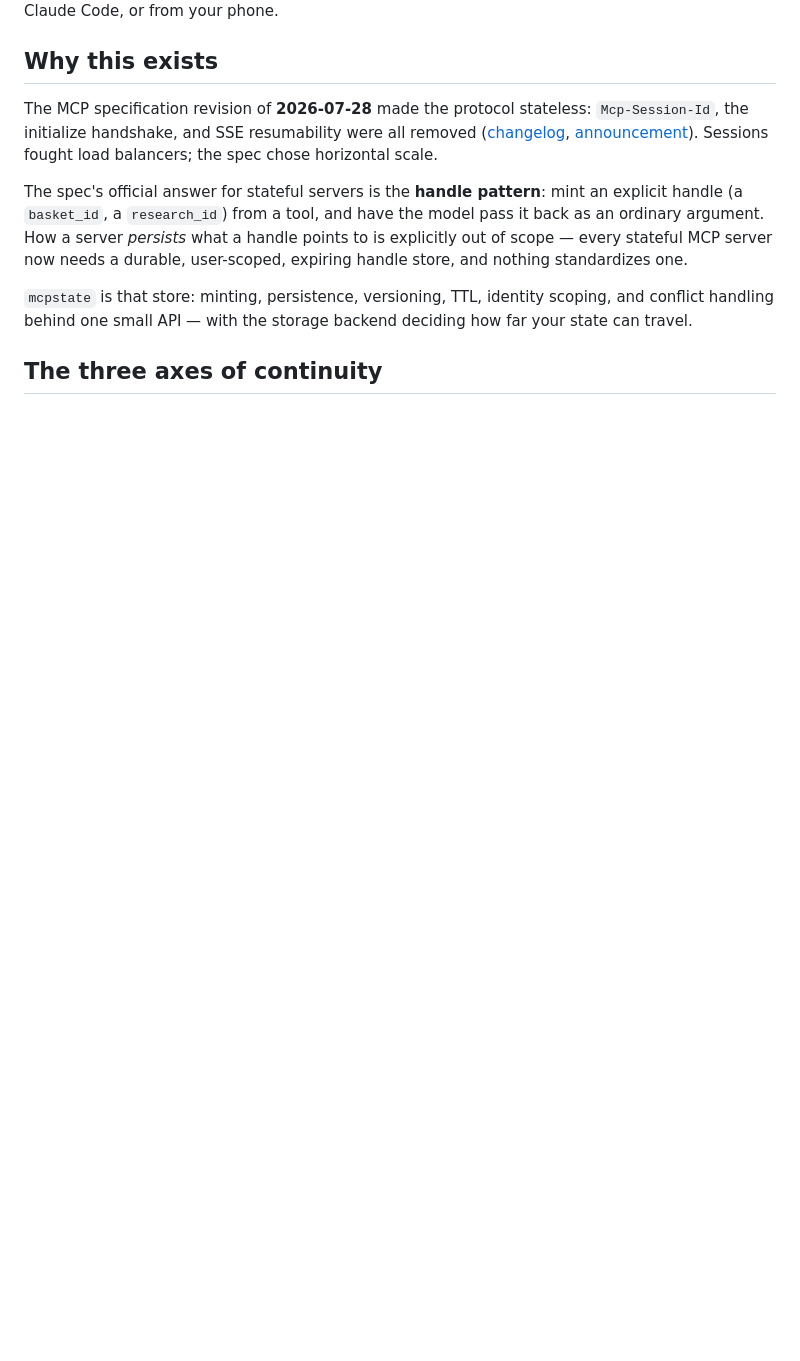
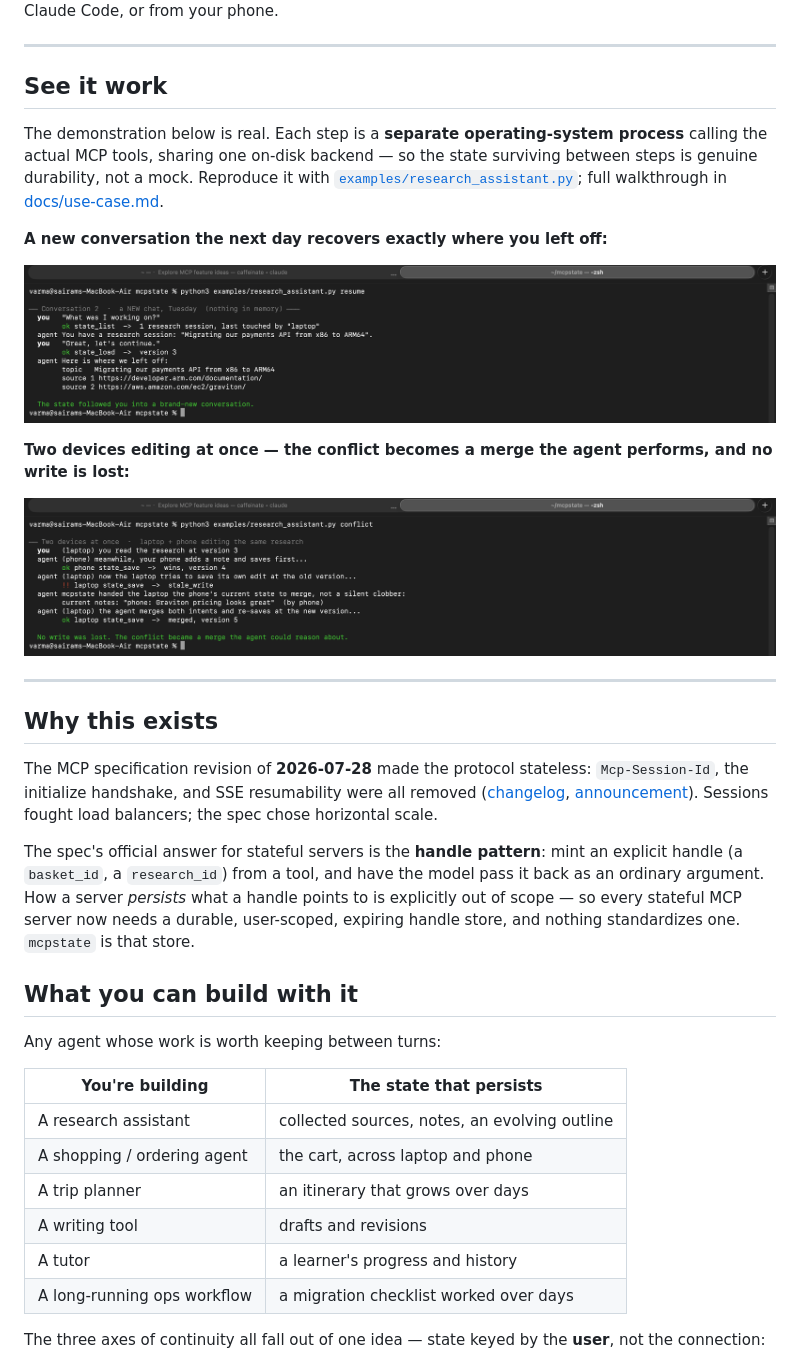
Before and after one commit to varmabudharaju/mcpstate, a Markdown page: README.md, the part around the change printed below. GitHub-like rendering; pictures changed too: docs/screenshots/05-3-resume.png, docs/screenshots/06-4-conflict.png; blank space fills up the shorter version.

Commit message:
docs: rework README to lead with proof, use cases, and results

````diff
--- a/README.md
+++ b/README.md
@@ -10,5 +16,25 @@ MCP client, or a move to a different device. Start a research session in
 Claude Desktop on your laptop; continue it tomorrow from Claude Code, or from
 your phone.
+
+---
+
+## See it work
+
+The demonstration below is real. Each step is a **separate operating-system
+process** calling the actual MCP tools, sharing one on-disk backend — so the
+state surviving between steps is genuine durability, not a mock. Reproduce it
+with [`examples/research_assistant.py`](examples/research_assistant.py); full
+walkthrough in [docs/use-case.md](docs/use-case.md).
+
+**A new conversation the next day recovers exactly where you left off:**
+
+![A brand-new conversation recovers the full research state](docs/screenshots/05-3-resume.png)
+
+**Two devices editing at once — the conflict becomes a merge the agent performs, and no write is lost:**
+
+![Two devices editing at once; the conflict becomes an agent-mergeable state](docs/screenshots/06-4-conflict.png)
+
+---
 
 ## Why this exists
 
@@ -18,18 +44,28 @@ removed ([changelog](https://modelcontextprotocol.io/specification/draft/changel
 [announcement](https://blog.modelcontextprotocol.io/posts/2026-07-28-release-candidate/)).
 Sessions fought load balancers; the spec chose horizontal scale.
 
-The spec's official answer for stateful servers is the **handle pattern**:
-mint an explicit handle (a `basket_id`, a `research_id`) from a tool, and have
-the model pass it back as an ordinary argument. How a server *persists* what a
-handle points to is explicitly out of scope — every stateful MCP server now
+The spec's official answer for stateful servers is the **handle pattern**: mint
+an explicit handle (a `basket_id`, a `research_id`) from a tool, and have the
+model pass it back as an ordinary argument. How a server *persists* what a
+handle points to is explicitly out of scope — so every stateful MCP server now
 needs a durable, user-scoped, expiring handle store, and nothing standardizes
-one.
+one. `mcpstate` is that store.
 
-`mcpstate` is that store: minting, persistence, versioning, TTL, identity
-scoping, and conflict handling behind one small API — with the storage backend
-deciding how far your state can travel.
+## What you can build with it
 
-## The three axes of continuity
+Any agent whose work is worth keeping between turns:
+
+| You're building | The state that persists |
+|---|---|
+| A research assistant | collected sources, notes, an evolving outline |
+| A shopping / ordering agent | the cart, across laptop and phone |
+| A trip planner | an itinerary that grows over days |
+| A writing tool | drafts and revisions |
+| A tutor | a learner's progress and history |
+| A long-running ops workflow | a migration checklist worked over days |
+
+The three axes of continuity all fall out of one idea — state keyed by the
+**user**, not the connection:
 
 ```mermaid
 flowchart LR
````
Also changed, not shown: other parts of README.md (+89 -92 lines), docs/screenshots/02-test-suite.png, docs/screenshots/03-1-start.png, docs/screenshots/04-2-collect.png, 3 other files.
